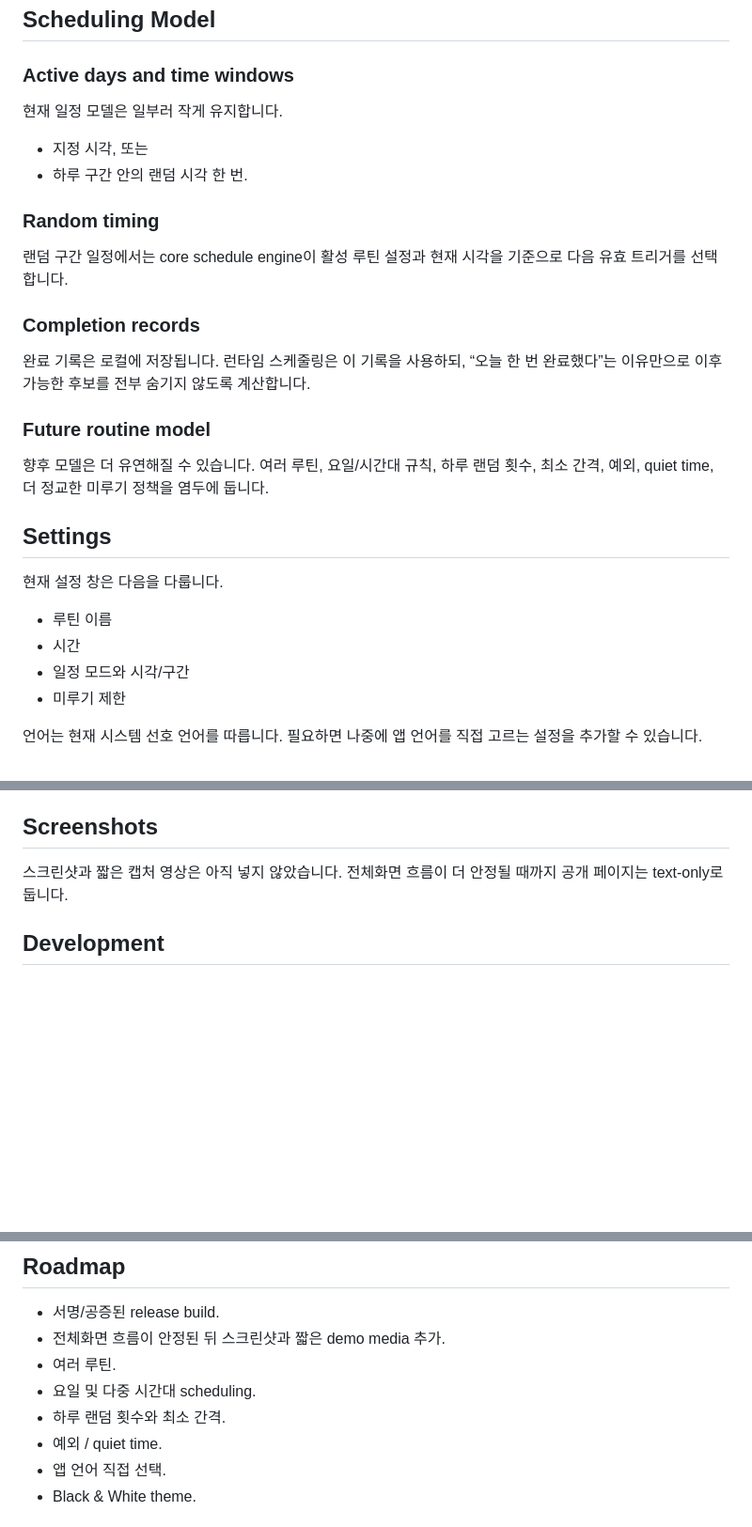
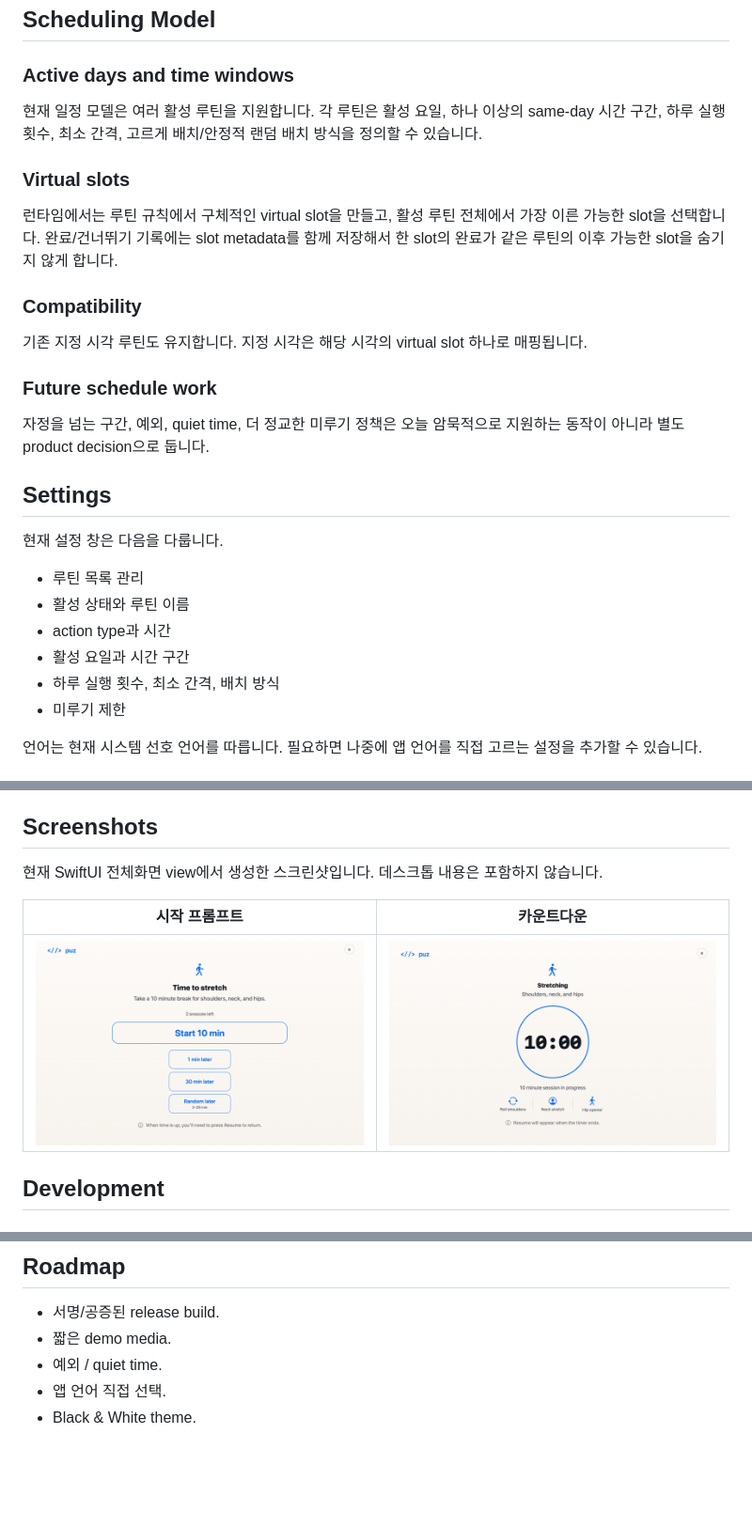
Before and after one commit to hosioobo/puz, a Markdown page: README.ko.md, 3 parts joined by grey strips. Shown: that part at 94% size. Drawn GitHub-style; pictures changed too: docs/assets/screenshots/puz-countdown.png (added), docs/assets/screenshots/puz-start-prompt.png (added); blank space fills up the shorter version.

Commit message:
docs: add README screenshots
Add generated app-only fullscreen screenshots to the English and Korean READMEs and refresh v0.2.0 README copy.

```diff
--- a/README.ko.md
+++ b/README.ko.md
@@ -116,30 +116,29 @@ open dist/puz.app
 
 ### Active days and time windows
 
-현재 일정 모델은 일부러 작게 유지합니다.
+현재 일정 모델은 여러 활성 루틴을 지원합니다. 각 루틴은 활성 요일, 하나 이상의 same-day 시간 구간, 하루 실행 횟수, 최소 간격, 고르게 배치/안정적 랜덤 배치 방식을 정의할 수 있습니다.
 
-- 지정 시각, 또는
-- 하루 구간 안의 랜덤 시각 한 번.
+### Virtual slots
 
-### Random timing
+런타임에서는 루틴 규칙에서 구체적인 virtual slot을 만들고, 활성 루틴 전체에서 가장 이른 가능한 slot을 선택합니다. 완료/건너뛰기 기록에는 slot metadata를 함께 저장해서 한 slot의 완료가 같은 루틴의 이후 가능한 slot을 숨기지 않게 합니다.
 
-랜덤 구간 일정에서는 core schedule engine이 활성 루틴 설정과 현재 시각을 기준으로 다음 유효 트리거를 선택합니다.
+### Compatibility
 
-### Completion records
+기존 지정 시각 루틴도 유지합니다. 지정 시각은 해당 시각의 virtual slot 하나로 매핑됩니다.
 
-완료 기록은 로컬에 저장됩니다. 런타임 스케줄링은 이 기록을 사용하되, “오늘 한 번 완료했다”는 이유만으로 이후 가능한 후보를 전부 숨기지 않도록 계산합니다.
+### Future schedule work
 
-### Future routine model
-
-향후 모델은 더 유연해질 수 있습니다. 여러 루틴, 요일/시간대 규칙, 하루 랜덤 횟수, 최소 간격, 예외, quiet time, 더 정교한 미루기 정책을 염두에 둡니다.
+자정을 넘는 구간, 예외, quiet time, 더 정교한 미루기 정책은 오늘 암묵적으로 지원하는 동작이 아니라 별도 product decision으로 둡니다.
 
 ## Settings
 
 현재 설정 창은 다음을 다룹니다.
 
-- 루틴 이름
-- 시간
-- 일정 모드와 시각/구간
+- 루틴 목록 관리
+- 활성 상태와 루틴 이름
+- action type과 시간
+- 활성 요일과 시간 구간
+- 하루 실행 횟수, 최소 간격, 배치 방식
 - 미루기 제한
 
 언어는 현재 시스템 선호 언어를 따릅니다. 필요하면 나중에 앱 언어를 직접 고르는 설정을 추가할 수 있습니다.
@@ -156,7 +155,11 @@ puz의 기본 테마는 현재 전체화면에 적용된 blue/off-white 시각
 
 ## Screenshots
 
-스크린샷과 짧은 캡처 영상은 아직 넣지 않았습니다. 전체화면 흐름이 더 안정될 때까지 공개 페이지는 text-only로 둡니다.
+현재 SwiftUI 전체화면 view에서 생성한 스크린샷입니다. 데스크톱 내용은 포함하지 않습니다.
+
+| 시작 프롬프트 | 카운트다운 |
+| --- | --- |
+| ![puz 전체화면 시작 프롬프트](docs/assets/screenshots/puz-start-prompt.png) | ![puz 전체화면 카운트다운](docs/assets/screenshots/puz-countdown.png) |
 
 ## Development
 
@@ -213,10 +216,7 @@ SwiftPM target 이름은 아직 내부적으로 기존 `Pause*` prefix를 사용
 ## Roadmap
 
 - 서명/공증된 release build.
-- 전체화면 흐름이 안정된 뒤 스크린샷과 짧은 demo media 추가.
-- 여러 루틴.
-- 요일 및 다중 시간대 scheduling.
-- 하루 랜덤 횟수와 최소 간격.
+- 짧은 demo media.
 - 예외 / quiet time.
 - 앱 언어 직접 선택.
 - Black & White theme.
```
Also changed, not shown: other parts of README.ko.md (+7 -7 lines), README.md (+25 -25 lines).
